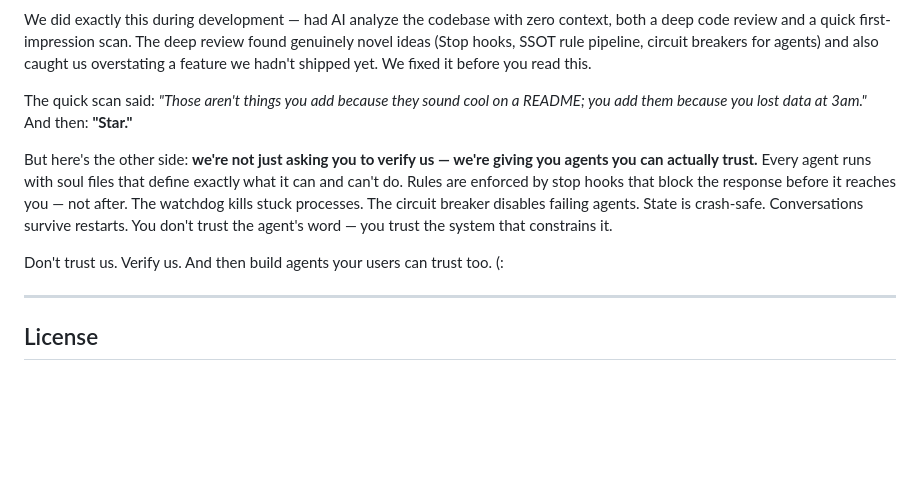
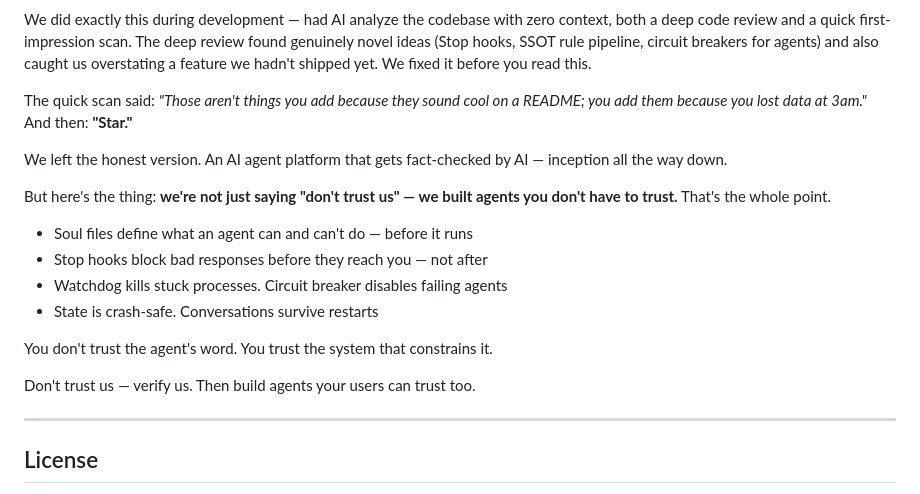
Before and after one commit to cylonmolting-creator/anuki, a Markdown page: README.md, the part around the change. Drawn GitHub-style; blank space fills up the shorter version.

Commit message:
docs: rewrite trust section — clearer structure, remove misplaced smiley
- Restore 'honest version / inception' transition line
- Break wall paragraph into scannable bullet list
- Fix awkward sentence flow in closing
- Remove (: that didn't fit the serious tone

Co-Authored-By: Claude Opus 4.6 <noreply@anthropic.com>

```diff
--- a/README.md
+++ b/README.md
@@ -468,9 +468,18 @@ We did exactly this during development — had AI analyze the codebase with zero
 
 The quick scan said: *"Those aren't things you add because they sound cool on a README; you add them because you lost data at 3am."* And then: **"Star."**
 
-But here's the other side: **we're not just asking you to verify us — we're giving you agents you can actually trust.** Every agent runs with soul files that define exactly what it can and can't do. Rules are enforced by stop hooks that block the response before it reaches you — not after. The watchdog kills stuck processes. The circuit breaker disables failing agents. State is crash-safe. Conversations survive restarts. You don't trust the agent's word — you trust the system that constrains it.
+We left the honest version. An AI agent platform that gets fact-checked by AI — inception all the way down.
 
-Don't trust us. Verify us. And then build agents your users can trust too. (:
+But here's the thing: **we're not just saying "don't trust us" — we built agents you don't have to trust.** That's the whole point.
+
+- Soul files define what an agent can and can't do — before it runs
+- Stop hooks block bad responses before they reach you — not after
+- Watchdog kills stuck processes. Circuit breaker disables failing agents
+- State is crash-safe. Conversations survive restarts
+
+You don't trust the agent's word. You trust the system that constrains it.
+
+Don't trust us — verify us. Then build agents your users can trust too.
 
 ---
 
```
